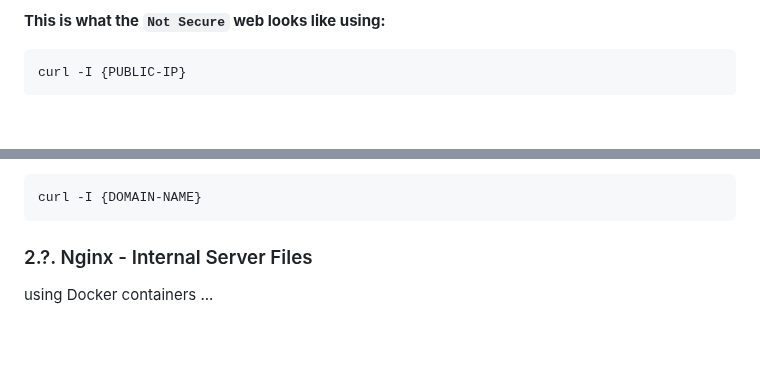
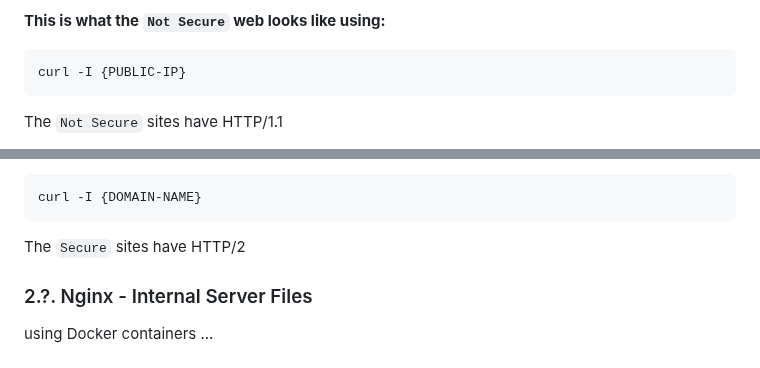
Before and after one commit to MJeat/Documentation, a Markdown page: Cyber-Projects/DevSecOps/Phase-1-4.md, 2 parts joined by grey strips. Rendered like a GitHub page; blank space fills up the shorter version.

````diff
--- a/Cyber-Projects/DevSecOps/Phase-1-4.md
+++ b/Cyber-Projects/DevSecOps/Phase-1-4.md
@@ -166,4 +166,5 @@ However, you should eventually move to Port 443. While "Flexible" works, it's no
 ```
 curl -I {PUBLIC-IP}
 ```
+The `Not Secure` sites have HTTP/1.1
 
@@ -173,6 +175,9 @@ curl -I {PUBLIC-IP}
 ```
 curl -I {DOMAIN-NAME}
 ```
+The `Secure` sites have HTTP/2
+
+
 
 ### 2.?. Nginx - Internal Server Files
 using Docker containers ...
````
Also changed, not shown: other parts of Cyber-Projects/DevSecOps/Phase-1-4.md (+2 -1 lines).
